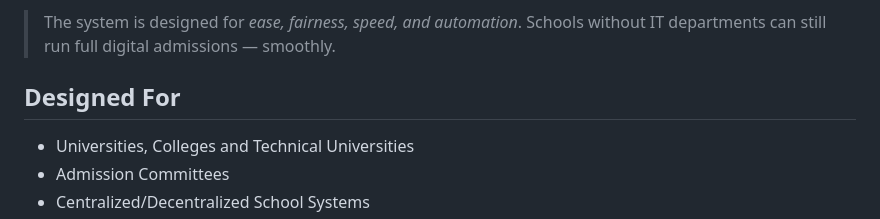
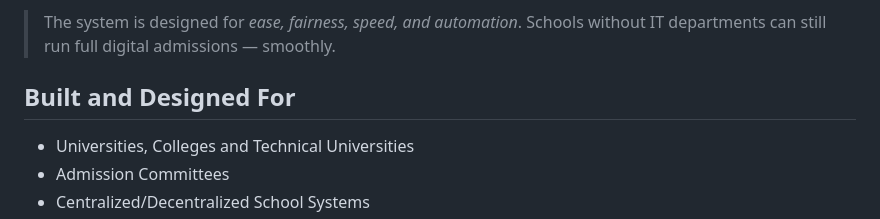
Before and after one commit to Mickekofi/Ucam, a Markdown page: README.md, the part around one of its changes. Drawn GitHub-style.

```diff
--- a/README.md
+++ b/README.md
@@ -256,7 +256,7 @@ If a student’s **WAEC grades match the admission criteria** of their:
 
 
 
-## Designed For
+## Built and Designed For
 
 - Universities, Colleges and Technical Universities
 - Admission Committees
```
Also changed, not shown: other parts of README.md (+1 -1 lines).
